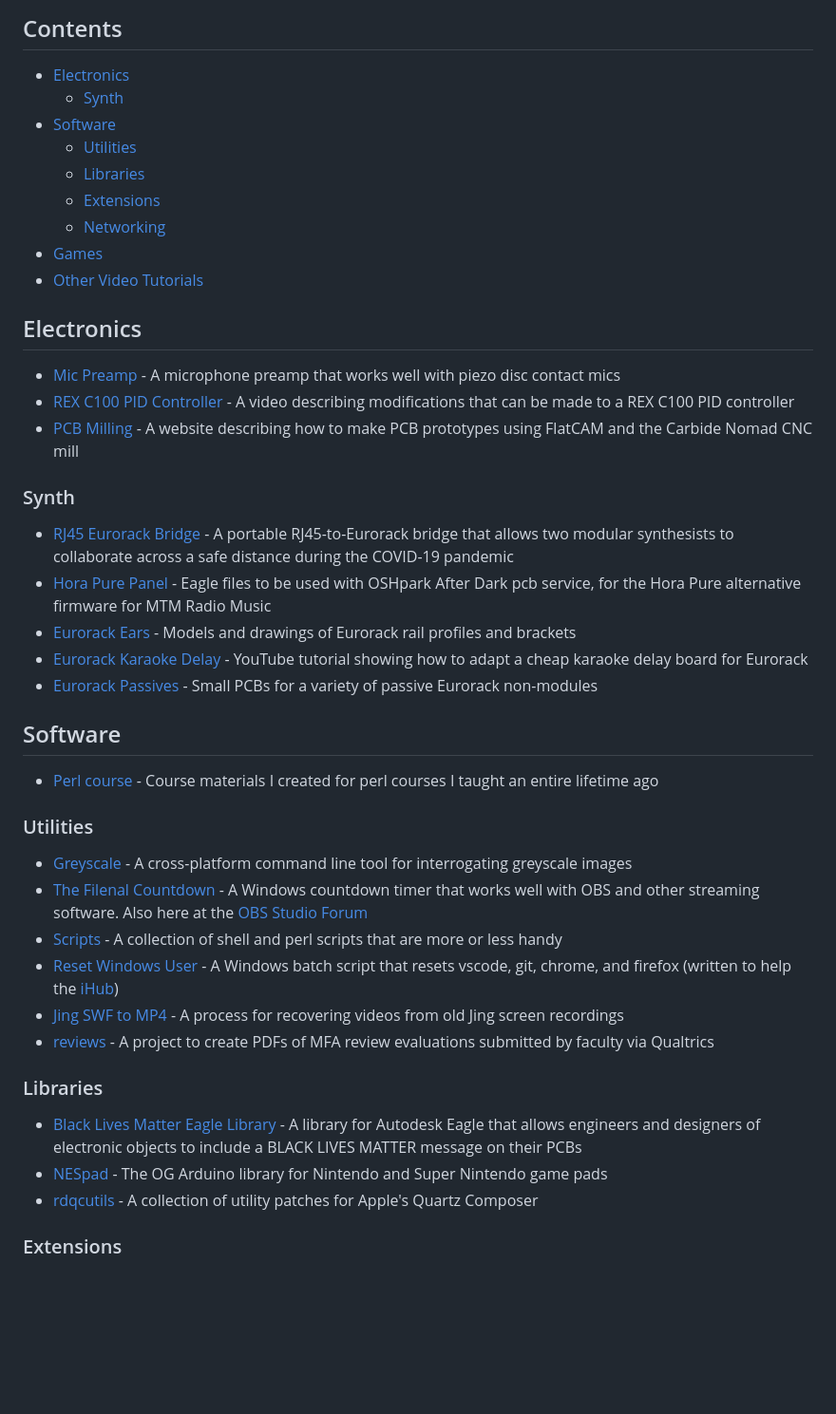
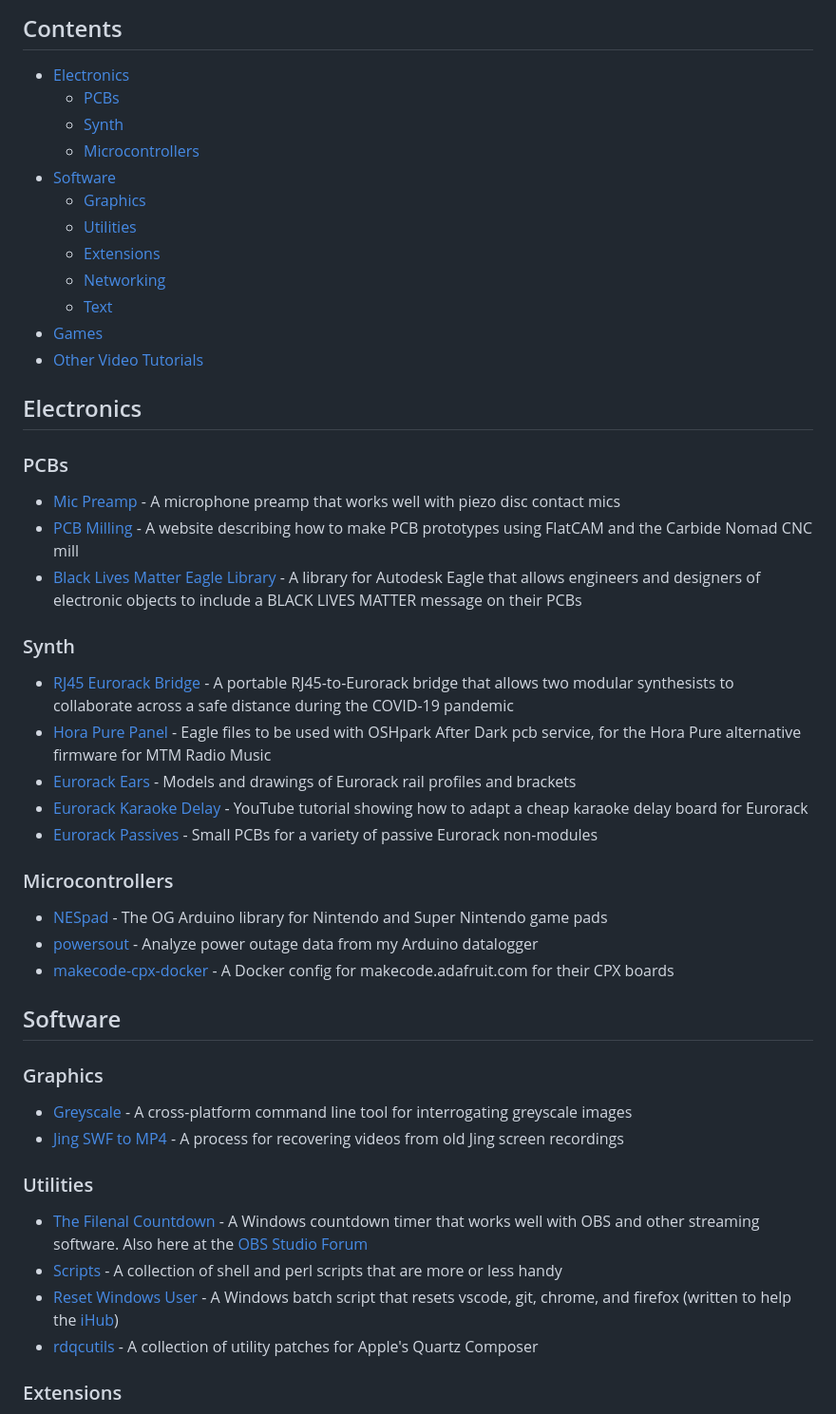
Before and after one commit to rahji/rahji.github.io, a Markdown page: README.md, the part around the change printed below. Shown: that part at 95% size. Rendered like a GitHub page; blank space fills up the shorter version.

Commit message:
added some links and reorganized categories

```diff
--- a/README.md
+++ b/README.md
@@ -5,20 +5,25 @@
 ## Contents
 
 - [Electronics](#electronics)
+  - [PCBs](#pcbs)
   - [Synth](#synth)
+  - [Microcontrollers](#microcontrollers)
 - [Software](#software)
+  - [Graphics](#graphics)
   - [Utilities](#utilities)
-  - [Libraries](#libraries)
   - [Extensions](#extensions)
   - [Networking](#networking)
+  - [Text](#text)
 - [Games](#games)
 - [Other Video Tutorials](#other-video-tutorials)
 
 ## Electronics
 
+### PCBs
+
 - [Mic Preamp](https://github.com/rahji/micpreamp) - A microphone preamp that works well with piezo disc contact mics
-- [REX C100 PID Controller](https://youtu.be/tgVp4-Jlr8Q?si=RCWrXSr681_H7vNC) - A video describing modifications that can be made to a REX C100 PID controller
 - [PCB Milling](https://rahji.github.io/pcbmilling/) - A website describing how to make PCB prototypes using FlatCAM and the Carbide Nomad CNC mill
+- [Black Lives Matter Eagle Library](https://github.com/rahji/blacklivesmatter-eagle-lib) - A library for Autodesk Eagle that allows engineers and designers of electronic objects to include a BLACK LIVES MATTER message on their PCBs
 
 ### Synth
 
@@ -28,23 +33,24 @@
 - [Eurorack Karaoke Delay](https://www.youtube.com/watch?v=ysiBga27AOY) - YouTube tutorial showing how to adapt a cheap karaoke delay board for Eurorack
 - [Eurorack Passives](https://github.com/rahji/eurorack-passives) - Small PCBs for a variety of passive Eurorack non-modules
 
+### Microcontrollers
+
+- [NESpad](https://github.com/rahji/nespad) - The OG Arduino library for Nintendo and Super Nintendo game pads
+- [powersout](https://github.com/rahji/powersout) - Analyze power outage data from my Arduino datalogger
+- [makecode-cpx-docker](https://github.com/rahji/makecode-cpx-docker) - A Docker config for makecode.adafruit.com for their CPX boards
+
 ## Software
 
-- [Perl course](https://rahji.github.io/perlcourse/) - Course materials I created for perl courses I taught an entire lifetime ago
+### Graphics
+
+- [Greyscale](https://github.com/rahji/greyscale) - A cross-platform command line tool for interrogating greyscale images
+- [Jing SWF to MP4](https://gist.github.com/rahji/755330bfd36f361bbf7a3ec74f2ceef8) - A process for recovering videos from old Jing screen recordings
 
 ### Utilities
 
-- [Greyscale](https://github.com/rahji/greyscale) - A cross-platform command line tool for interrogating greyscale images
 - [The Filenal Countdown](https://github.com/rahji/TheFilenalCountdown) - A Windows countdown timer that works well with OBS and other streaming software. Also here at the [OBS Studio Forum](https://obsproject.com/forum/resources/the-filenal-countdown.1056/)
 - [Scripts](https://github.com/rahji/scripts) - A collection of shell and perl scripts that are more or less handy
 - [Reset Windows User](https://gist.github.com/rahji/6b096f8a790c676b0f626ff4ac59fd79) - A Windows batch script that resets vscode, git, chrome, and firefox (written to help the [iHub](https://www.innovation.fsu.edu/))
-- [Jing SWF to MP4](https://gist.github.com/rahji/755330bfd36f361bbf7a3ec74f2ceef8) - A process for recovering videos from old Jing screen recordings
-- [reviews](https://github.com/rahji/reviews) - A project to create PDFs of MFA review evaluations submitted by faculty via Qualtrics
-
-### Libraries
-
-- [Black Lives Matter Eagle Library](https://github.com/rahji/blacklivesmatter-eagle-lib) - A library for Autodesk Eagle that allows engineers and designers of electronic objects to include a BLACK LIVES MATTER message on their PCBs
-- [NESpad](https://github.com/rahji/nespad) - The OG Arduino library for Nintendo and Super Nintendo game pads
 - [rdqcutils](https://github.com/rahji/rdqcutils) - A collection of utility patches for Apple's Quartz Composer
 
 ### Extensions
```
Also changed, not shown: other parts of README.md (+15 -0 lines).
